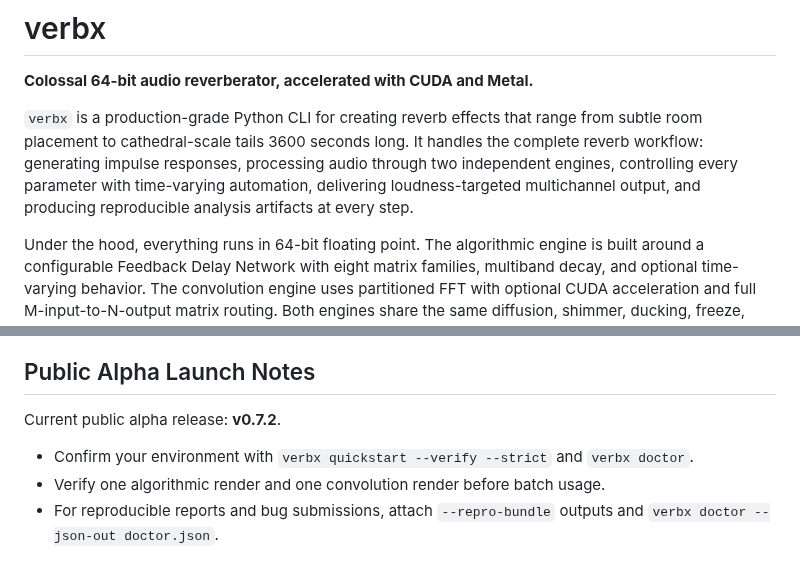
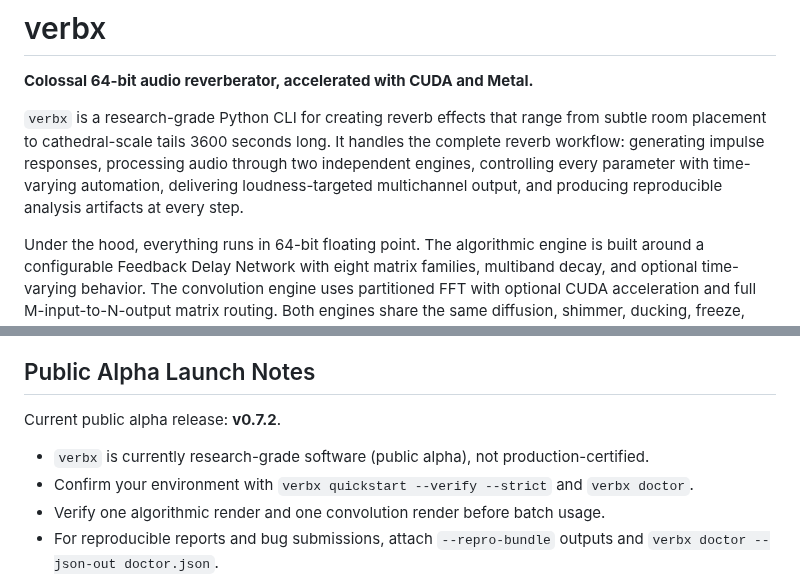
Before and after one commit to TheColby/verbx, a Markdown page: README.md, 2 parts joined by grey strips. Drawn GitHub-style.

Commit message:
docs(readme): position project as research-grade alpha

```diff
--- a/README.md
+++ b/README.md
@@ -6,7 +6,7 @@
 
 **Colossal 64-bit audio reverberator, accelerated with CUDA and Metal.**
 
-`verbx` is a production-grade Python CLI for creating reverb effects that range from subtle room placement to cathedral-scale tails 3600 seconds long. It handles the complete reverb workflow: generating impulse responses, processing audio through two independent engines, controlling every parameter with time-varying automation, delivering loudness-targeted multichannel output, and producing reproducible analysis artifacts at every step.
+`verbx` is a research-grade Python CLI for creating reverb effects that range from subtle room placement to cathedral-scale tails 3600 seconds long. It handles the complete reverb workflow: generating impulse responses, processing audio through two independent engines, controlling every parameter with time-varying automation, delivering loudness-targeted multichannel output, and producing reproducible analysis artifacts at every step.
 
 Under the hood, everything runs in 64-bit floating point. The algorithmic engine is built around a configurable Feedback Delay Network with eight matrix families, multiband decay, and optional time-varying behavior. The convolution engine uses partitioned FFT with optional CUDA acceleration and full M-input-to-N-output matrix routing. Both engines share the same diffusion, shimmer, ducking, freeze, loudness, and spatial controls.
 
@@ -173,6 +173,7 @@ Dry source files are in the same directory. See [`examples/audio/README.md`](exa
 
 Current public alpha release: **v0.7.2**.
 
+- `verbx` is currently research-grade software (public alpha), not production-certified.
 - Confirm your environment with `verbx quickstart --verify --strict` and `verbx doctor`.
 - Verify one algorithmic render and one convolution render before batch usage.
 - For reproducible reports and bug submissions, attach `--repro-bundle` outputs and `verbx doctor --json-out doctor.json`.
```
